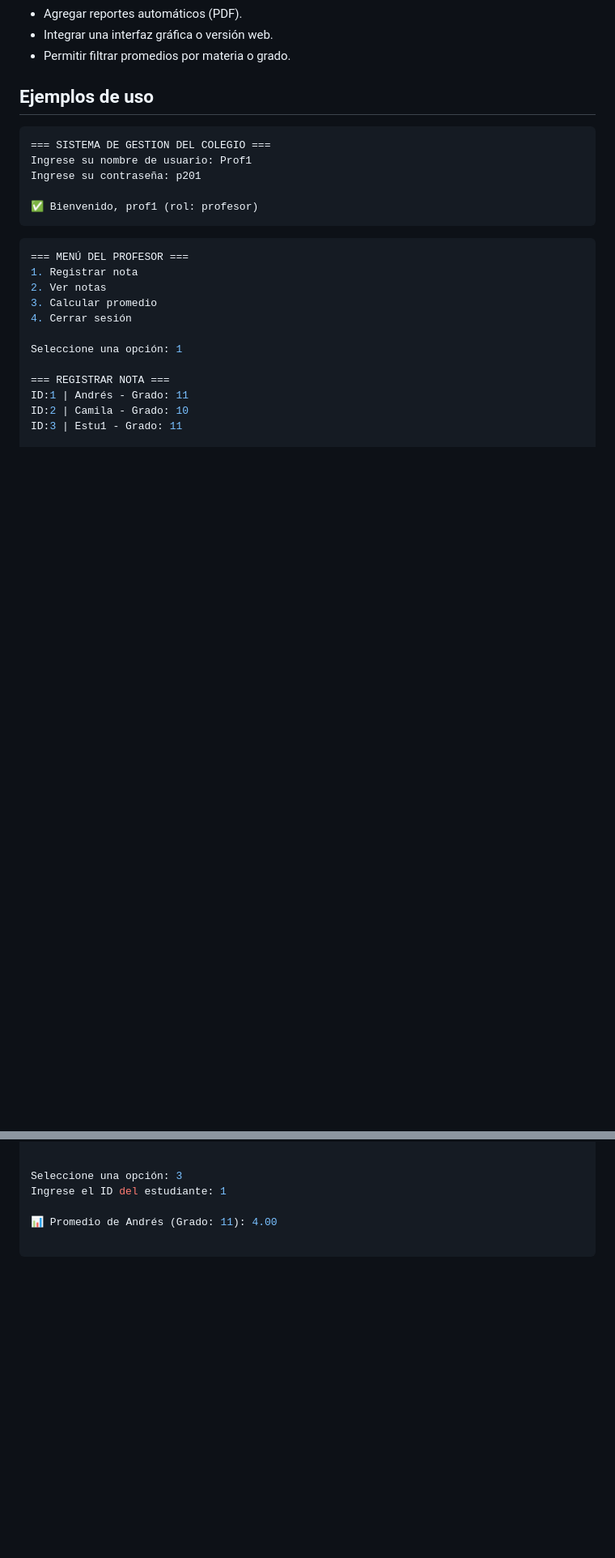
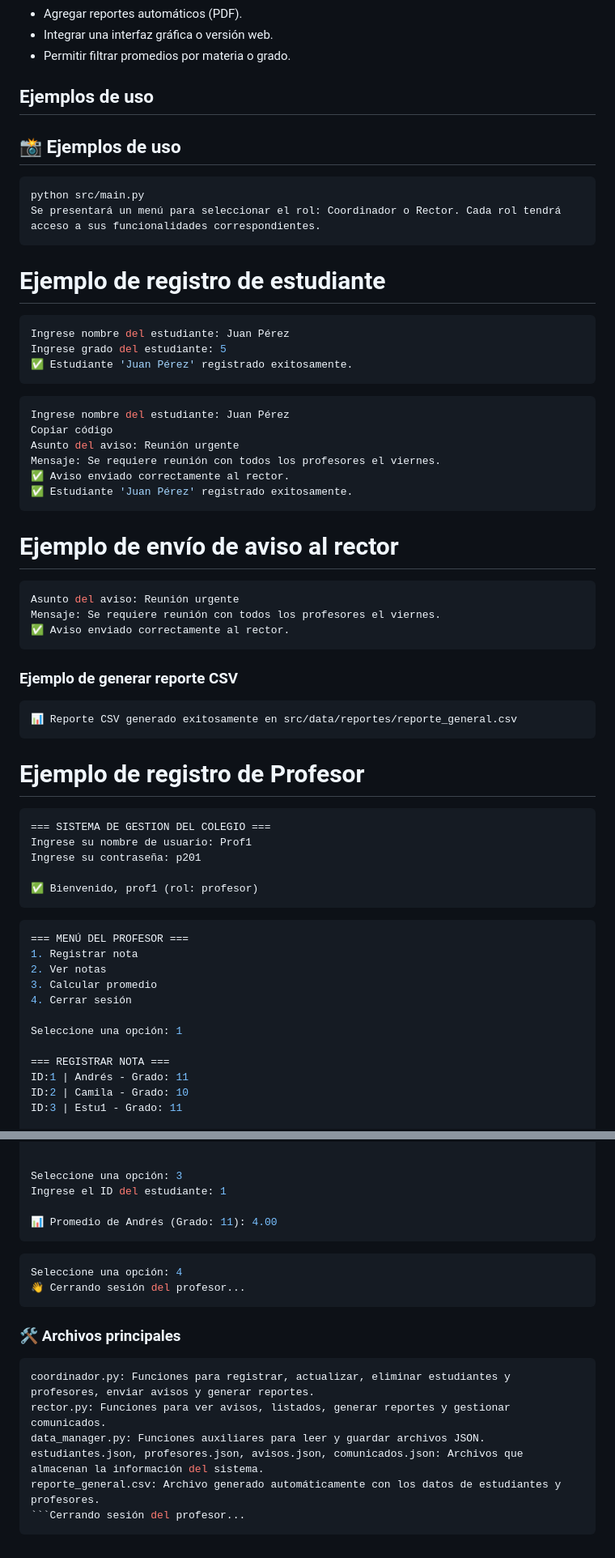
Before and after one commit to Ga192ange/Tailwind, a Markdown page: README.md, 2 parts joined by grey strips. Shown: that part at 81% size. Drawn GitHub-style; blank space fills up the shorter version.

````diff
--- a/README.md
+++ b/README.md
@@ -188,6 +188,49 @@ colegio-sistema/
 
 ## Ejemplos de uso
 
+## 📸 Ejemplos de uso
+
+```bash
+python src/main.py
+Se presentará un menú para seleccionar el rol: Coordinador o Rector. Cada rol tendrá acceso a sus funcionalidades correspondientes.
+```
+
+# Ejemplo de registro de estudiante
+
+```bash
+Ingrese nombre del estudiante: Juan Pérez
+Ingrese grado del estudiante: 5
+✅ Estudiante 'Juan Pérez' registrado exitosamente.
+```
+
+```bash
+Ingrese nombre del estudiante: Juan Pérez
+Copiar código
+Asunto del aviso: Reunión urgente
+Mensaje: Se requiere reunión con todos los profesores el viernes.
+✅ Aviso enviado correctamente al rector.
+✅ Estudiante 'Juan Pérez' registrado exitosamente.
+```
+
+
+# Ejemplo de envío de aviso al rector
+
+```bash
+Asunto del aviso: Reunión urgente
+Mensaje: Se requiere reunión con todos los profesores el viernes.
+✅ Aviso enviado correctamente al rector.
+```
+
+
+### Ejemplo de generar reporte CSV
+
+```bash
+📊 Reporte CSV generado exitosamente en src/data/reportes/reporte_general.csv
+```
+
+
+# Ejemplo de registro de Profesor
+
 ```bash
 === SISTEMA DE GESTION DEL COLEGIO ===
 Ingrese su nombre de usuario: Prof1
@@ -236,5 +279,20 @@ Seleccione una opción: 3
 Ingrese el ID del estudiante: 1
 
 📊 Promedio de Andrés (Grado: 11): 4.00
+```
 
+```bash
+Seleccione una opción: 4
+👋 Cerrando sesión del profesor...
 ```
+
+### 🛠️ Archivos principales
+
+```bash
+coordinador.py: Funciones para registrar, actualizar, eliminar estudiantes y profesores, enviar avisos y generar reportes.
+rector.py: Funciones para ver avisos, listados, generar reportes y gestionar comunicados.
+data_manager.py: Funciones auxiliares para leer y guardar archivos JSON.
+estudiantes.json, profesores.json, avisos.json, comunicados.json: Archivos que almacenan la información del sistema.
+reporte_general.csv: Archivo generado automáticamente con los datos de estudiantes y profesores.
+```Cerrando sesión del profesor...
+```
````
